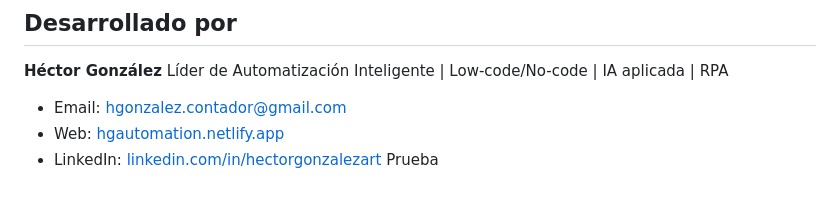
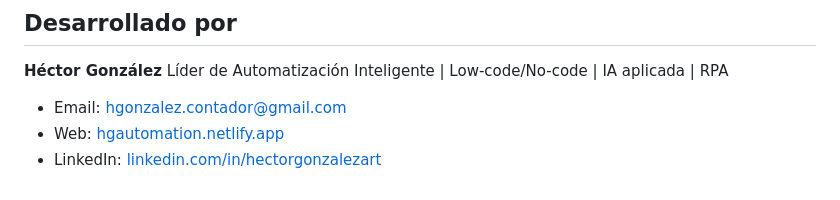
Before and after one commit to Hector-Consultor/mi-portfolio-web, a Markdown page: README.md, the part around the change. Rendered like a GitHub page.

Commit message:
Elimino línea de prueba del README
Co-Authored-By: Claude Sonnet 4.6 <noreply@anthropic.com>

```diff
--- a/README.md
+++ b/README.md
@@ -116,4 +116,3 @@ Líder de Automatización Inteligente | Low-code/No-code | IA aplicada | RPA
 - Email: [hgonzalez.contador@gmail.com](mailto:hgonzalez.contador@gmail.com)
 - Web: [hgautomation.netlify.app](https://hgautomation.netlify.app)
 - LinkedIn: [linkedin.com/in/hectorgonzalezart](https://www.linkedin.com/in/hectorgonzalezart)
-Prueba
```
